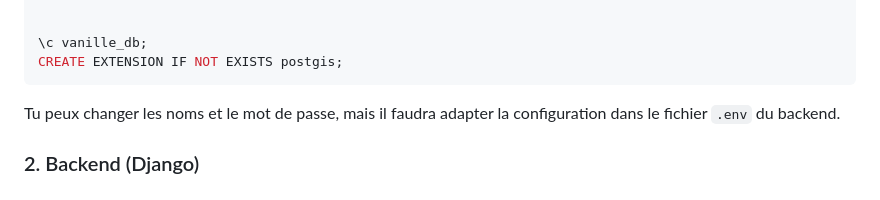
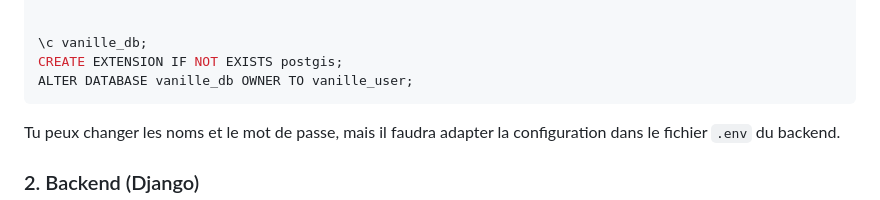
Before and after one commit to itramex/projet-ramex, a Markdown page: README.md, the part around the change. Rendered like a GitHub page.

Commit message:
Change database owner to vanille_user

````diff
--- a/README.md
+++ b/README.md
@@ -144,6 +144,7 @@ GRANT CREATE ON SCHEMA public to vanille_user;
 
 \c vanille_db;
 CREATE EXTENSION IF NOT EXISTS postgis;
+ALTER DATABASE vanille_db OWNER TO vanille_user;
 ```
 
 Tu peux changer les noms et le mot de passe, mais il faudra adapter la configuration dans le fichier `.env` du backend.
````
